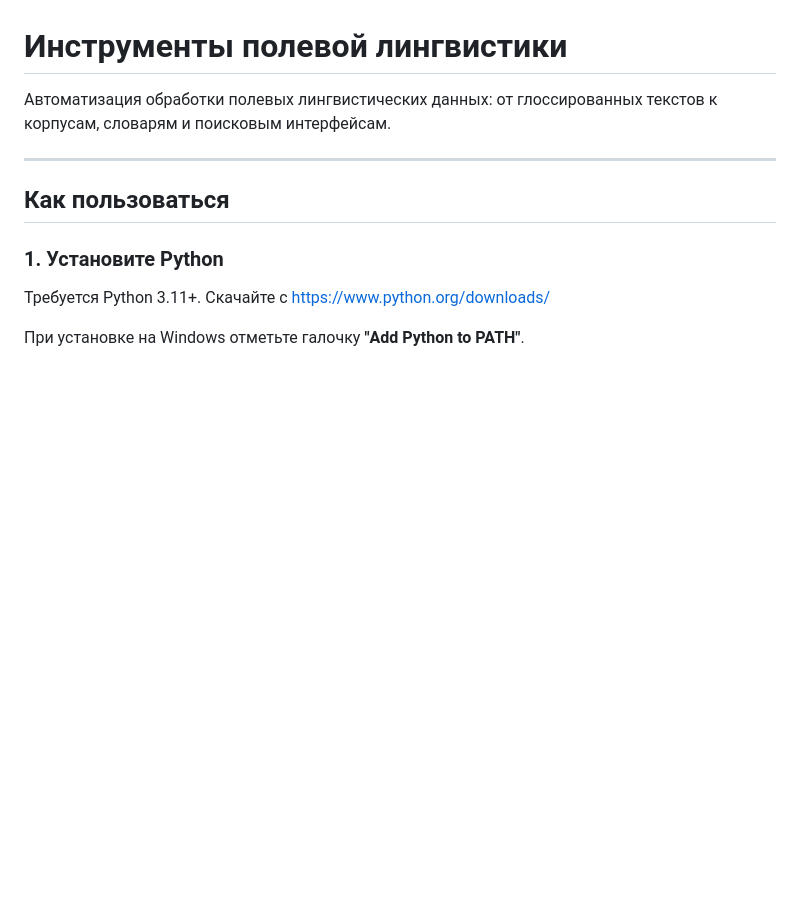
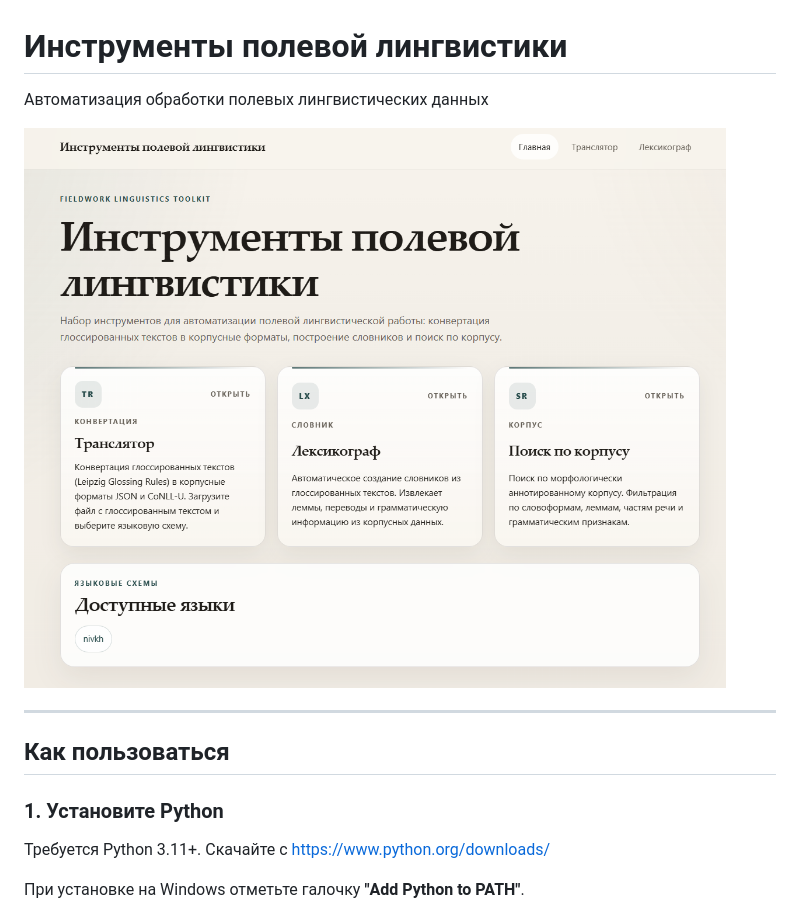
Before and after one commit to averkij/lang-helpers, a Markdown page: README.md, the part around the change. GitHub-like rendering; pictures changed too: img/cover.png (added); blank space fills up the shorter version.

Commit message:
Add cover img.

```diff
--- a/README.md
+++ b/README.md
@@ -1,7 +1,8 @@
 # Инструменты полевой лингвистики
 
-Автоматизация обработки полевых лингвистических данных:
-от глоссированных текстов к корпусам, словарям и поисковым интерфейсам.
+Автоматизация обработки полевых лингвистических данных
+
+![](img/cover.png)
 
 ---
 
```
